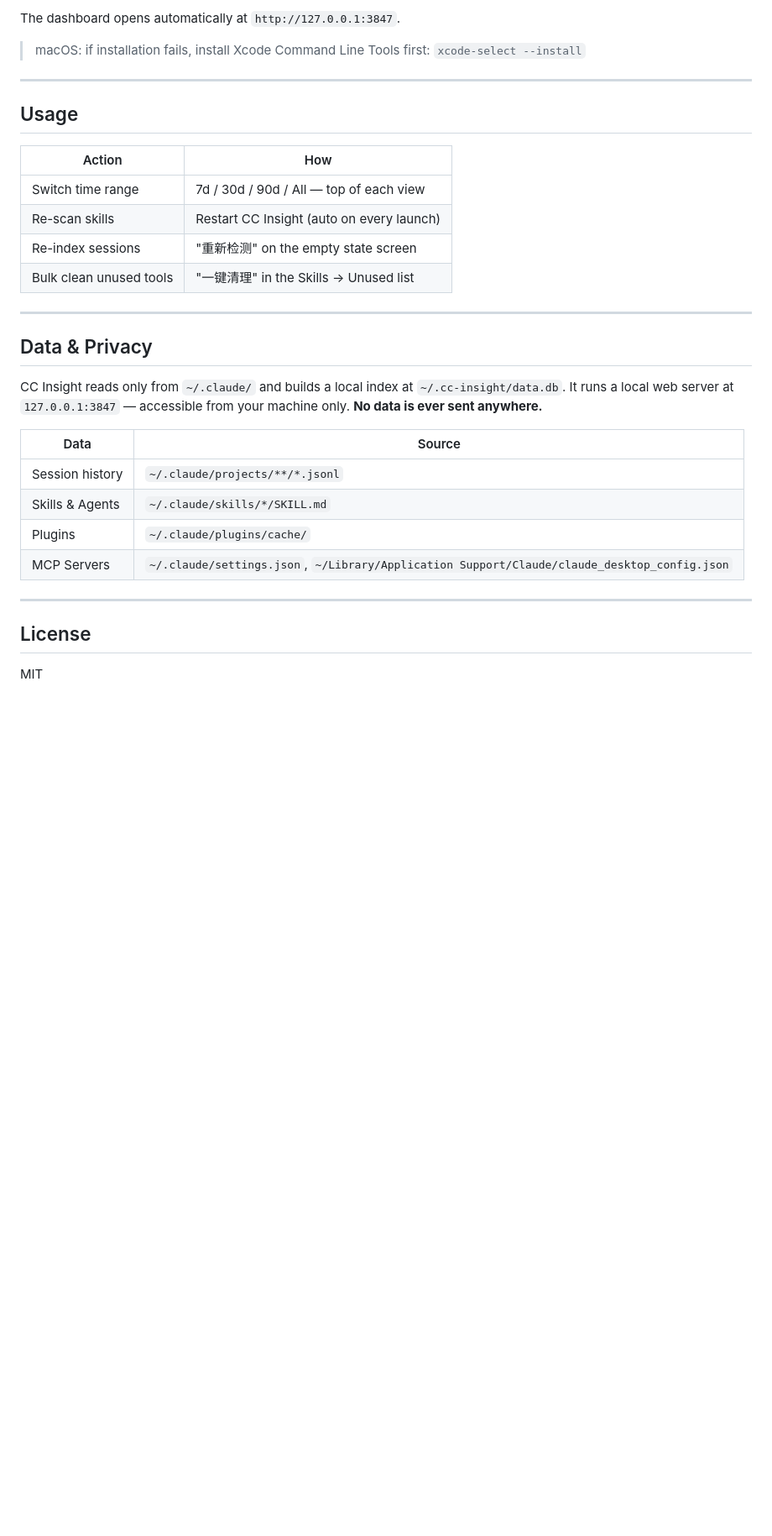
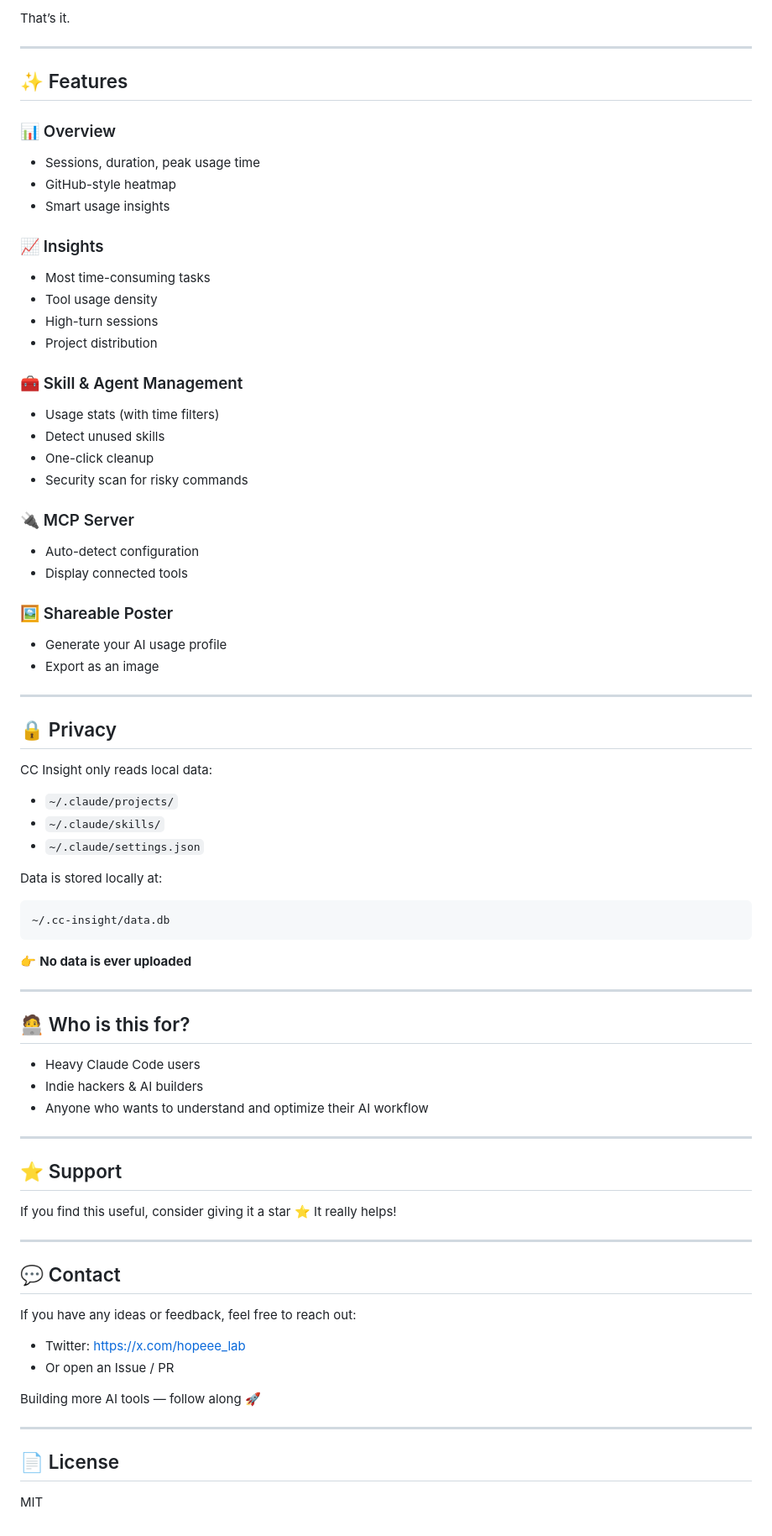
Before and after one commit to hopeee-lab/cc-insight, a Markdown page: README.md, the part around one of its changes. Shown at 84% size. Drawn GitHub-style; blank space fills up the shorter version.

Commit message:
Revise README for improved clarity and detail
Updated the README to enhance clarity and detail about CC Insight's features, requirements, and usage.

````diff
--- a/README.md
+++ b/README.md
@@ -77,37 +88,86 @@ npm start
 
-The dashboard opens automatically at `http://127.0.0.1:3847`.
-
-> macOS: if installation fails, install Xcode Command Line Tools first:
-> `xcode-select --install`
+That’s it.
 
 ---
 
-## Usage
+## ✨ Features
 
-| Action | How |
-|--------|-----|
-| Switch time range | 7d / 30d / 90d / All — top of each view |
-| Re-scan skills | Restart CC Insight (auto on every launch) |
-| Re-index sessions | "重新检测" on the empty state screen |
-| Bulk clean unused tools | "一键清理" in the Skills → Unused list |
+### 📊 Overview
+
+* Sessions, duration, peak usage time
+* GitHub-style heatmap
+* Smart usage insights
+
+### 📈 Insights
+
+* Most time-consuming tasks
+* Tool usage density
+* High-turn sessions
+* Project distribution
+
+### 🧰 Skill & Agent Management
+
+* Usage stats (with time filters)
+* Detect unused skills
+* One-click cleanup
+* Security scan for risky commands
+
+### 🔌 MCP Server
+
+* Auto-detect configuration
+* Display connected tools
+
+### 🖼️ Shareable Poster
+
+* Generate your AI usage profile
+* Export as an image
 
 ---
 
-## Data & Privacy
+## 🔒 Privacy
 
-CC Insight reads only from `~/.claude/` and builds a local index at `~/.cc-insight/data.db`.
-It runs a local web server at `127.0.0.1:3847` — accessible from your machine only.
-**No data is ever sent anywhere.**
+CC Insight only reads local data:
 
-| Data | Source |
-|------|--------|
-| Session history | `~/.claude/projects/**/*.jsonl` |
-| Skills & Agents | `~/.claude/skills/*/SKILL.md` |
-| Plugins | `~/.claude/plugins/cache/` |
-| MCP Servers | `~/.claude/settings.json`, `~/Library/Application Support/Claude/claude_desktop_config.json` |
+* `~/.claude/projects/`
+* `~/.claude/skills/`
+* `~/.claude/settings.json`
+
+Data is stored locally at:
+
+```id="7hbubc"
+~/.cc-insight/data.db
+```
+
+👉 **No data is ever uploaded**
 
 ---
 
-## License
+## 🧑‍💻 Who is this for?
+
+* Heavy Claude Code users
+* Indie hackers & AI builders
+* Anyone who wants to understand and optimize their AI workflow
+
+---
+
+## ⭐ Support
+
+If you find this useful, consider giving it a star ⭐
+It really helps!
+
+---
+
+## 💬 Contact
+
+If you have any ideas or feedback, feel free to reach out:
+
+* Twitter: [https://x.com/hopeee_lab](https://x.com/hopeee_lab)
+* Or open an Issue / PR
+
+Building more AI tools — follow along 🚀
+
+---
+
+## 📄 License
 
 MIT
````
Also changed, not shown: other parts of README.md (+56 -45 lines).
